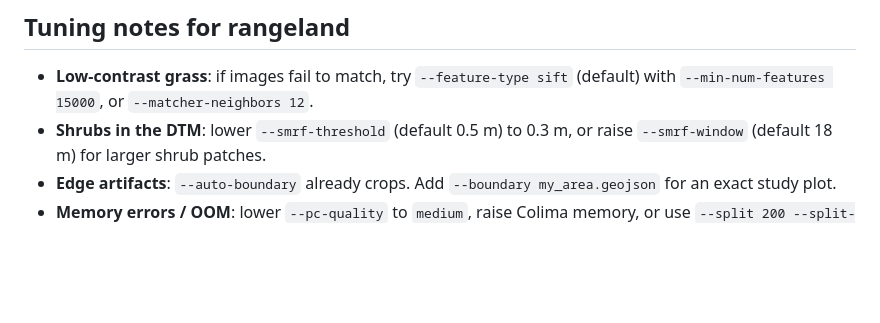
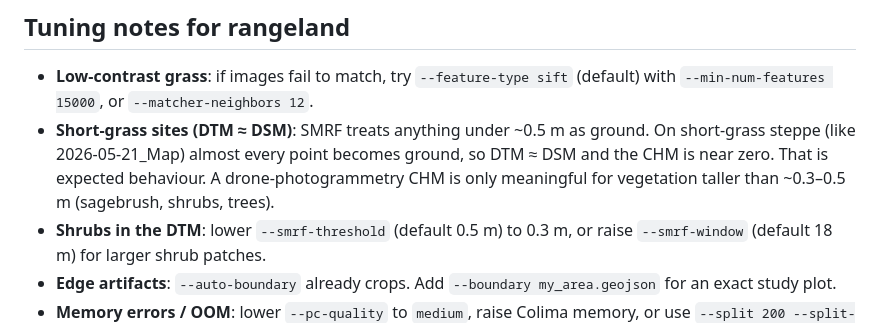
Before and after one commit to WyoSoC/RangeLand_Drone_Mapping, a Markdown page: docs/WORKFLOW.md, the part around the change. Rendered like a GitHub page; blank space fills up the shorter version.

```diff
--- a/docs/WORKFLOW.md
+++ b/docs/WORKFLOW.md
@@ -156,6 +156,10 @@ Creates `processing/<project_name>/derived/`:
 ## Tuning notes for rangeland
 
 - **Low-contrast grass**: if images fail to match, try `--feature-type sift` (default) with `--min-num-features 15000`, or `--matcher-neighbors 12`.
+- **Short-grass sites (DTM ≈ DSM)**: SMRF treats anything under ~0.5 m as ground. On short-grass steppe
+  (like 2026-05-21_Map) almost every point becomes ground, so DTM ≈ DSM and the CHM is near zero. That is
+  expected behaviour. A drone-photogrammetry CHM is only meaningful for vegetation taller than ~0.3–0.5 m
+  (sagebrush, shrubs, trees).
 - **Shrubs in the DTM**: lower `--smrf-threshold` (default 0.5 m) to 0.3 m, or raise `--smrf-window` (default 18 m) for larger shrub patches.
 - **Edge artifacts**: `--auto-boundary` already crops. Add `--boundary my_area.geojson` for an exact study plot.
 - **Memory errors / OOM**: lower `--pc-quality` to `medium`, raise Colima memory, or use `--split 200 --split-overlap 50` (split-merge).
```
Also changed, not shown: README.md (+13 -1 lines), docs/PROCESSING_LOG.md (+28 -2 lines), docs/img/2026-05-21_Map/detail_60m_dsm_hillshade.png (added), docs/img/2026-05-21_Map/dtm_color_relief.png (added), docs/img/2026-05-21_Map/dtm_hillshade.png (added), docs/img/2026-05-21_Map/orthophoto.png (added), 1 other file.
